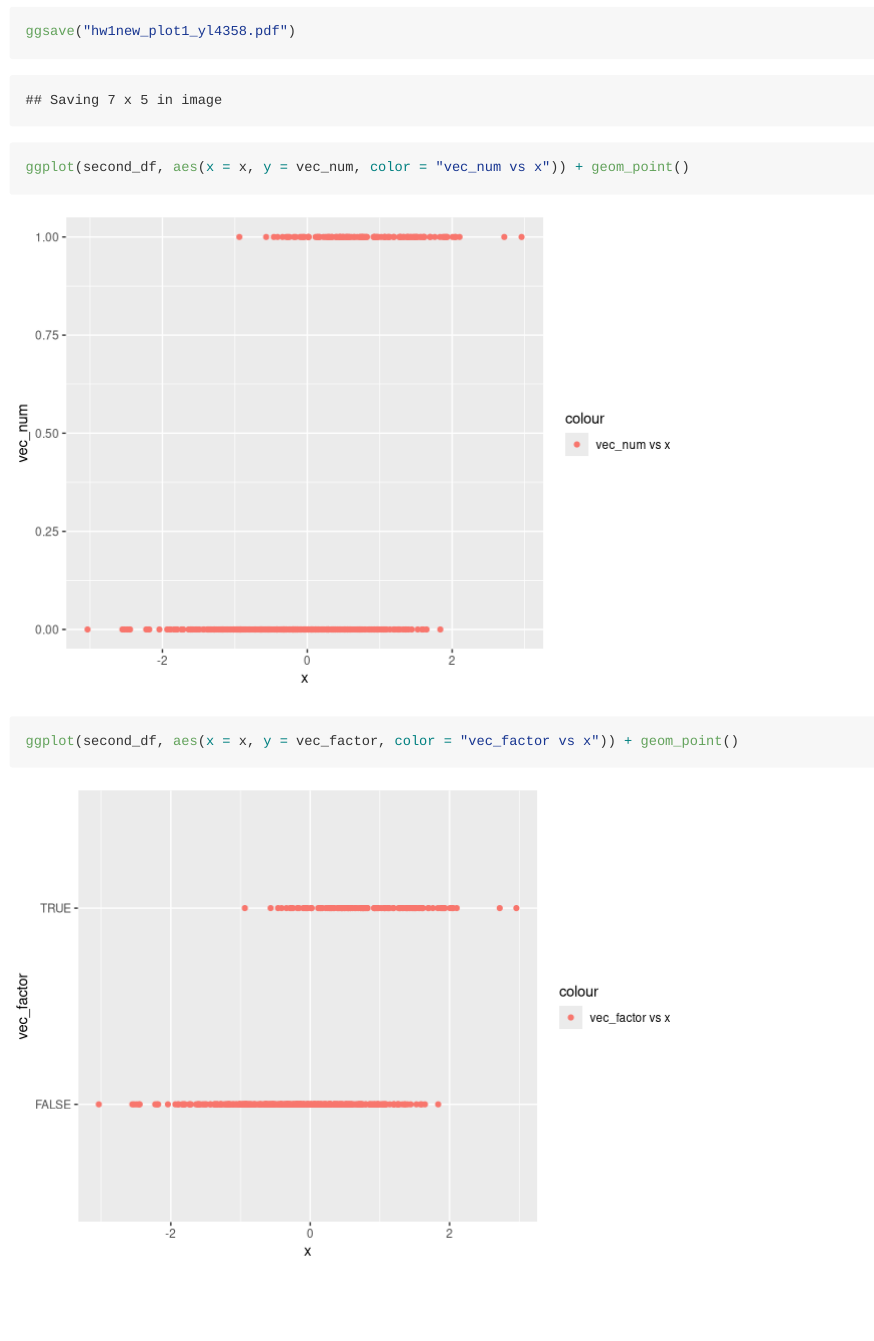
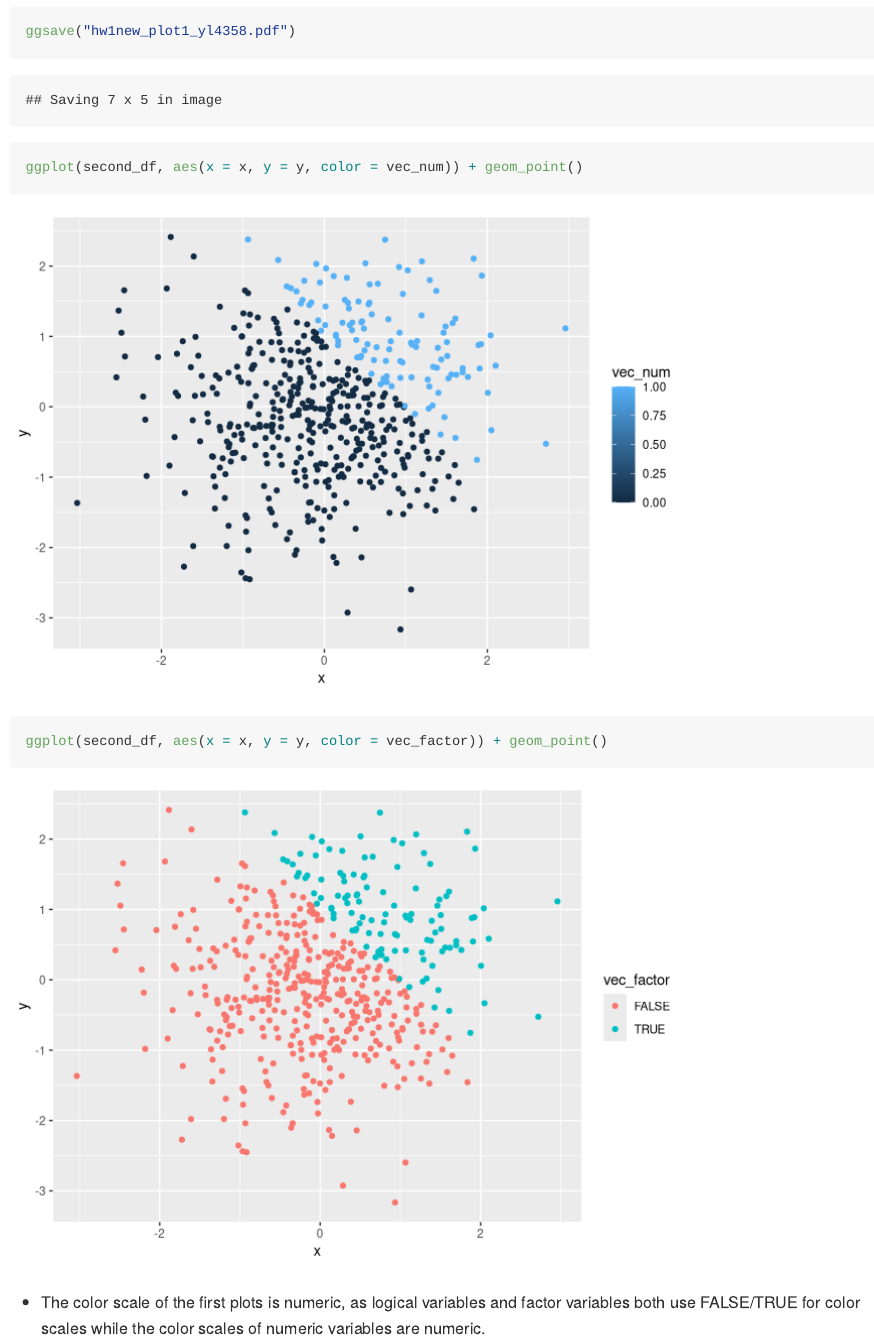
Before and after one commit to moly261/p8105_hw1new_yl4358, an R Markdown document (p8105_hw1new_yl4358.Rmd): the page in a window 1100 px wide, from 2150 px down. Rendered offline with R 4.5, knitr and Pandoc, with nearby package versions; code that draws random numbers runs with fixed seeds of ours.

Commit message:
Make changes about the scatterplots and make comments on color scale.

````diff
--- a/p8105_hw1new_yl4358.Rmd
+++ b/p8105_hw1new_yl4358.Rmd
@@ -73,5 +73,7 @@ ggplot(second_df, aes(x = x, y = y, color = "y vs x")) + geom_point()
 ggsave("hw1new_plot1_yl4358.pdf")
-ggplot(second_df, aes(x = x, y = vec_num, color = "vec_num vs x")) + geom_point()
-ggplot(second_df, aes(x = x, y = vec_factor, color = "vec_factor vs x")) + geom_point()
+ggplot(second_df, aes(x = x, y = y, color = vec_num)) + geom_point()
+ggplot(second_df, aes(x = x, y = y, color = vec_factor)) + geom_point()
 
 ```
+
+* The color scale of the first plots is numeric, as logical variables and factor variables both use FALSE/TRUE for color scales while the color scales of numeric variables are numeric.
````
Also changed, not shown: hw1new_plot1_yl4358.pdf, p8105_hw1new_yl4358.md, p8105_hw1new_yl4358_files/figure-gfm/pb2_scatterplots-1.png, p8105_hw1new_yl4358_files/figure-gfm/pb2_scatterplots-2.png, p8105_hw1new_yl4358_files/figure-gfm/pb2_scatterplots-3.png, p8105_hw1new_yl4358.Rmd (2 more changed lines).
